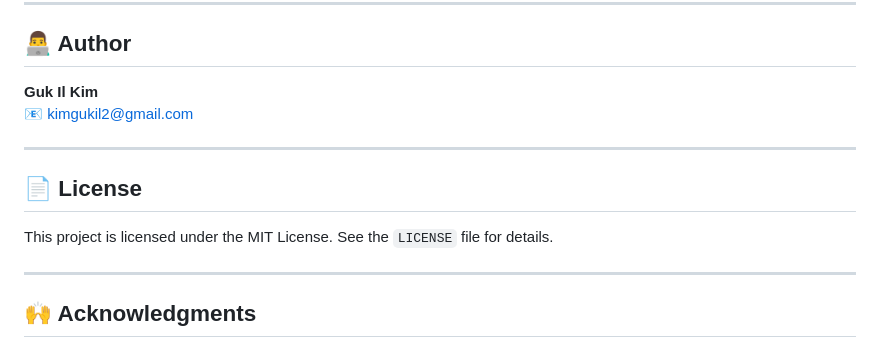
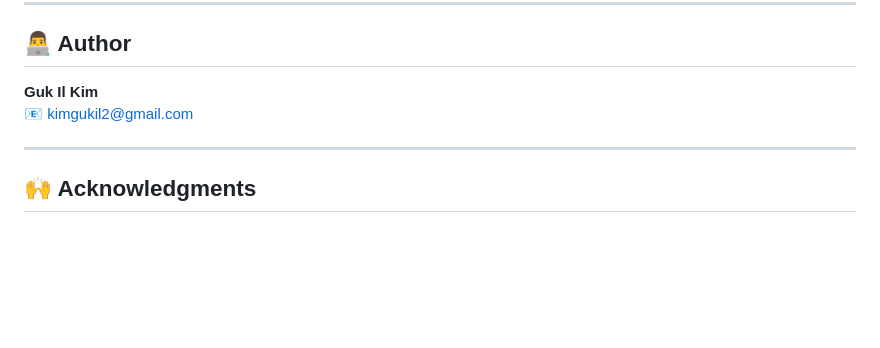
Before and after one commit to DanielKim12/email-automation, a Markdown page: README.md, the part around the change. GitHub-like rendering; blank space fills up the shorter version.

```diff
--- a/README.md
+++ b/README.md
@@ -246,12 +246,6 @@ python main.py
 
 ---
 
-## 📄 License
-
-This project is licensed under the MIT License. See the `LICENSE` file for details.
-
----
-
 ## 🙌 Acknowledgments
 
 - [Flask](https://flask.palletsprojects.com/) – Python Web Framework
```
